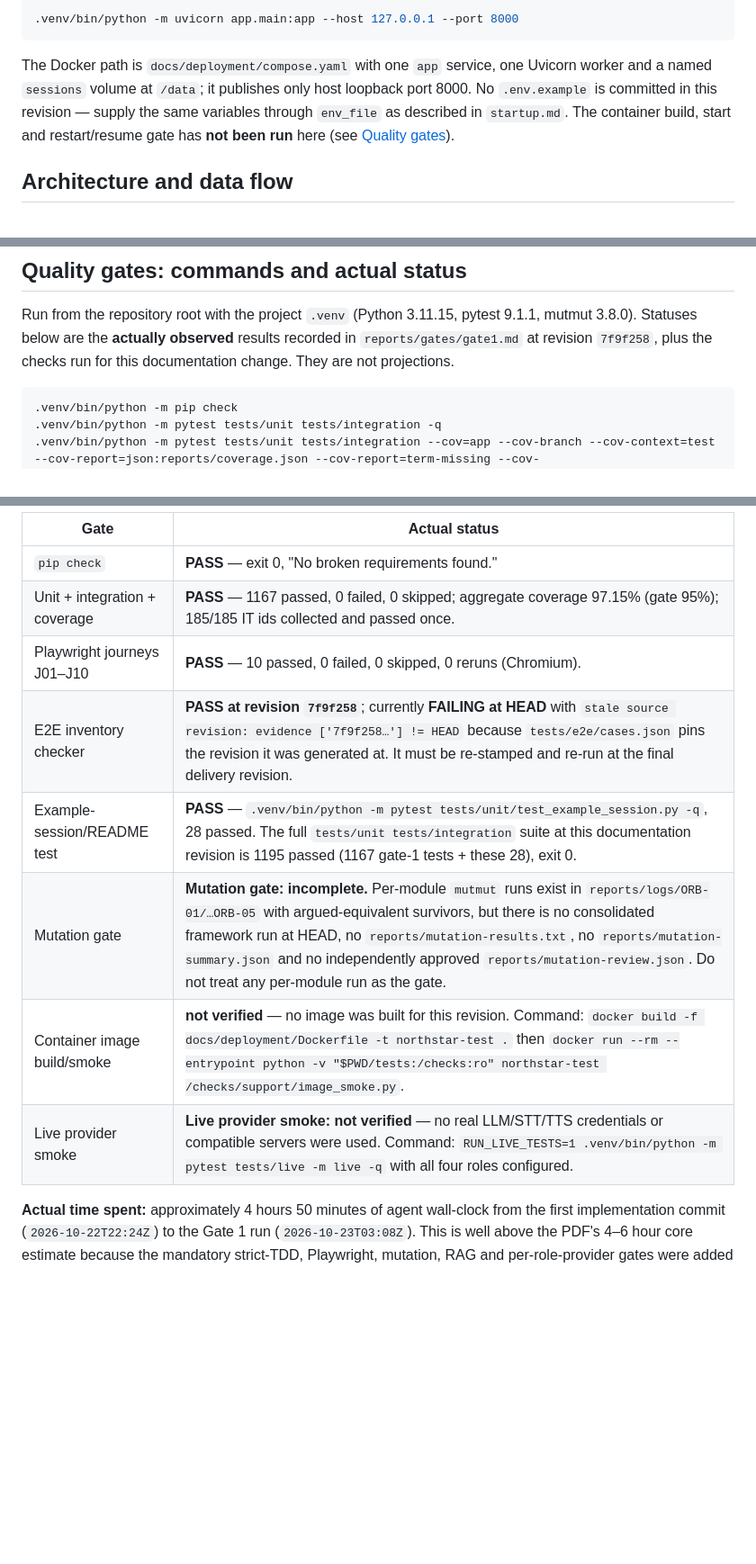
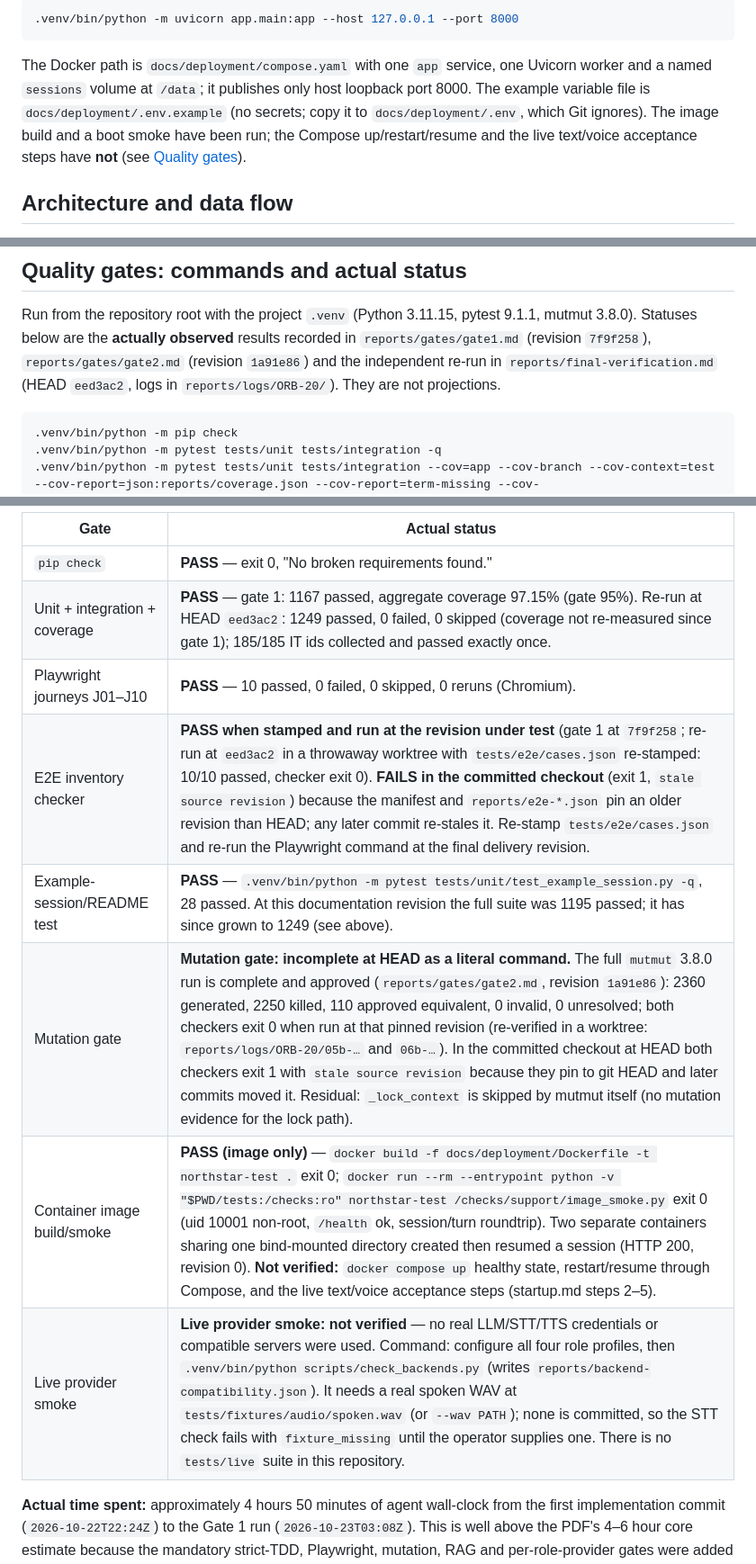
Before and after one commit to EduardoSolanas/orbio-challenge, a Markdown page: README.md, 3 parts joined by grey strips. Shown at 90% size. Rendered like a GitHub page; blank space fills up the shorter version.

Commit message:
ORB-20: independent final verification report, final requirement matrix, README gate-claim corrections

````diff
--- a/README.md
+++ b/README.md
@@ -87,9 +87,10 @@ Run the app locally and open `http://127.0.0.1:8000`:
 
 The Docker path is `docs/deployment/compose.yaml` with one `app` service, one
 Uvicorn worker and a named `sessions` volume at `/data`; it publishes only host
-loopback port 8000. No `.env.example` is committed in this revision — supply the
-same variables through `env_file` as described in `startup.md`. The container
-build, start and restart/resume gate has **not been run** here (see
+loopback port 8000. The example variable file is `docs/deployment/.env.example`
+(no secrets; copy it to `docs/deployment/.env`, which Git ignores). The image
+build and a boot smoke have been run; the Compose up/restart/resume and the live
+text/voice acceptance steps have **not** (see
 [Quality gates](#quality-gates-commands-and-actual-status)).
 
 ## Architecture and data flow
@@ -251,8 +252,9 @@ separate message.` — one policy question per message.
 
 Run from the repository root with the project `.venv` (Python 3.11.15,
 pytest 9.1.1, mutmut 3.8.0). Statuses below are the **actually observed** results
-recorded in `reports/gates/gate1.md` at revision `7f9f258`, plus the checks run for
-this documentation change. They are not projections.
+recorded in `reports/gates/gate1.md` (revision `7f9f258`), `reports/gates/gate2.md`
+(revision `1a91e86`) and the independent re-run in `reports/final-verification.md`
+(HEAD `eed3ac2`, logs in `reports/logs/ORB-20/`). They are not projections.
 
 ```bash
 .venv/bin/python -m pip check
@@ -266,13 +268,13 @@ this documentation change. They are not projections.
 | Gate | Actual status |
 |---|---|
 | `pip check` | **PASS** — exit 0, "No broken requirements found." |
-| Unit + integration + coverage | **PASS** — 1167 passed, 0 failed, 0 skipped; aggregate coverage 97.15% (gate 95%); 185/185 IT ids collected and passed once. |
+| Unit + integration + coverage | **PASS** — gate 1: 1167 passed, aggregate coverage 97.15% (gate 95%). Re-run at HEAD `eed3ac2`: 1249 passed, 0 failed, 0 skipped (coverage not re-measured since gate 1); 185/185 IT ids collected and passed exactly once. |
 | Playwright journeys J01–J10 | **PASS** — 10 passed, 0 failed, 0 skipped, 0 reruns (Chromium). |
-| E2E inventory checker | **PASS at revision `7f9f258`**; currently **FAILING at HEAD** with `stale source revision: evidence ['7f9f258…'] != HEAD` because `tests/e2e/cases.json` pins the revision it was generated at. It must be re-stamped and re-run at the final delivery revision. |
-| Example-session/README test | **PASS** — `.venv/bin/python -m pytest tests/unit/test_example_session.py -q`, 28 passed. The full `tests/unit tests/integration` suite at this documentation revision is 1195 passed (1167 gate-1 tests + these 28), exit 0. |
-| Mutation gate | **Mutation gate: incomplete.** Per-module `mutmut` runs exist in `reports/logs/ORB-01/…ORB-05` with argued-equivalent survivors, but there is no consolidated framework run at HEAD, no `reports/mutation-results.txt`, no `reports/mutation-summary.json` and no independently approved `reports/mutation-review.json`. Do not treat any per-module run as the gate. |
-| Container image build/smoke | **not verified** — no image was built for this revision. Command: `docker build -f docs/deployment/Dockerfile -t northstar-test .` then `docker run --rm --entrypoint python -v "$PWD/tests:/checks:ro" northstar-test /checks/support/image_smoke.py`. |
-| Live provider smoke | **Live provider smoke: not verified** — no real LLM/STT/TTS credentials or compatible servers were used. Command: `RUN_LIVE_TESTS=1 .venv/bin/python -m pytest tests/live -m live -q` with all four roles configured. |
+| E2E inventory checker | **PASS when stamped and run at the revision under test** (gate 1 at `7f9f258`; re-run at `eed3ac2` in a throwaway worktree with `tests/e2e/cases.json` re-stamped: 10/10 passed, checker exit 0). **FAILS in the committed checkout** (exit 1, `stale source revision`) because the manifest and `reports/e2e-*.json` pin an older revision than HEAD; any later commit re-stales it. Re-stamp `tests/e2e/cases.json` and re-run the Playwright command at the final delivery revision. |
+| Example-session/README test | **PASS** — `.venv/bin/python -m pytest tests/unit/test_example_session.py -q`, 28 passed. At this documentation revision the full suite was 1195 passed; it has since grown to 1249 (see above). |
+| Mutation gate | **Mutation gate: incomplete at HEAD as a literal command.** The full `mutmut` 3.8.0 run is complete and approved (`reports/gates/gate2.md`, revision `1a91e86`): 2360 generated, 2250 killed, 110 approved equivalent, 0 invalid, 0 unresolved; both checkers exit 0 when run at that pinned revision (re-verified in a worktree: `reports/logs/ORB-20/05b-…` and `06b-…`). In the committed checkout at HEAD both checkers exit 1 with `stale source revision` because they pin to git HEAD and later commits moved it. Residual: `_lock_context` is skipped by mutmut itself (no mutation evidence for the lock path). |
+| Container image build/smoke | **PASS (image only)** — `docker build -f docs/deployment/Dockerfile -t northstar-test .` exit 0; `docker run --rm --entrypoint python -v "$PWD/tests:/checks:ro" northstar-test /checks/support/image_smoke.py` exit 0 (uid 10001 non-root, `/health` ok, session/turn roundtrip). Two separate containers sharing one bind-mounted directory created then resumed a session (HTTP 200, revision 0). **Not verified:** `docker compose up` healthy state, restart/resume through Compose, and the live text/voice acceptance steps (startup.md steps 2–5). |
+| Live provider smoke | **Live provider smoke: not verified** — no real LLM/STT/TTS credentials or compatible servers were used. Command: configure all four role profiles, then `.venv/bin/python scripts/check_backends.py` (writes `reports/backend-compatibility.json`). It needs a real spoken WAV at `tests/fixtures/audio/spoken.wav` (or `--wav PATH`); none is committed, so the STT check fails with `fixture_missing` until the operator supplies one. There is no `tests/live` suite in this repository. |
 
 **Actual time spent:** approximately 4 hours 50 minutes of agent wall-clock from
 the first implementation commit (`2026-10-22T22:24Z`) to the Gate 1 run
````
